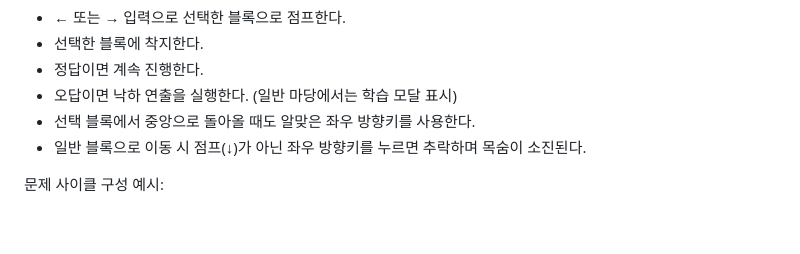
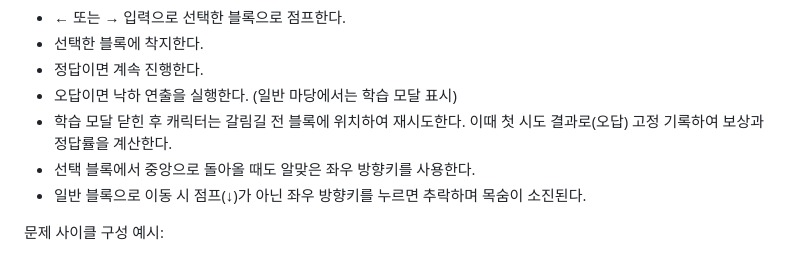
Before and after one commit to learnplayweb/web-games, a Markdown page: games/spelling/spelling-overview.md, the part around the change. Drawn GitHub-style; blank space fills up the shorter version.

Commit message:
update doc spelling-overview.md

```diff
--- a/games/spelling/spelling-overview.md
+++ b/games/spelling/spelling-overview.md
@@ -175,6 +175,7 @@ PC에서는 키보드로도 조작할 수 있다.
 * 선택한 블록에 착지한다.
 * 정답이면 계속 진행한다.
 * 오답이면 낙하 연출을 실행한다. (일반 마당에서는 학습 모달 표시)
+* 학습 모달 닫힌 후 캐릭터는 갈림길 전 블록에 위치하여 재시도한다. 이때 첫 시도 결과로(오답) 고정 기록하여 보상과 정답률을 계산한다.
 * 선택 블록에서 중앙으로 돌아올 때도 알맞은 좌우 방향키를 사용한다.
 * 일반 블록으로 이동 시 점프(↓)가 아닌 좌우 방향키를 누르면 추락하며 목숨이 소진된다.
 
```
